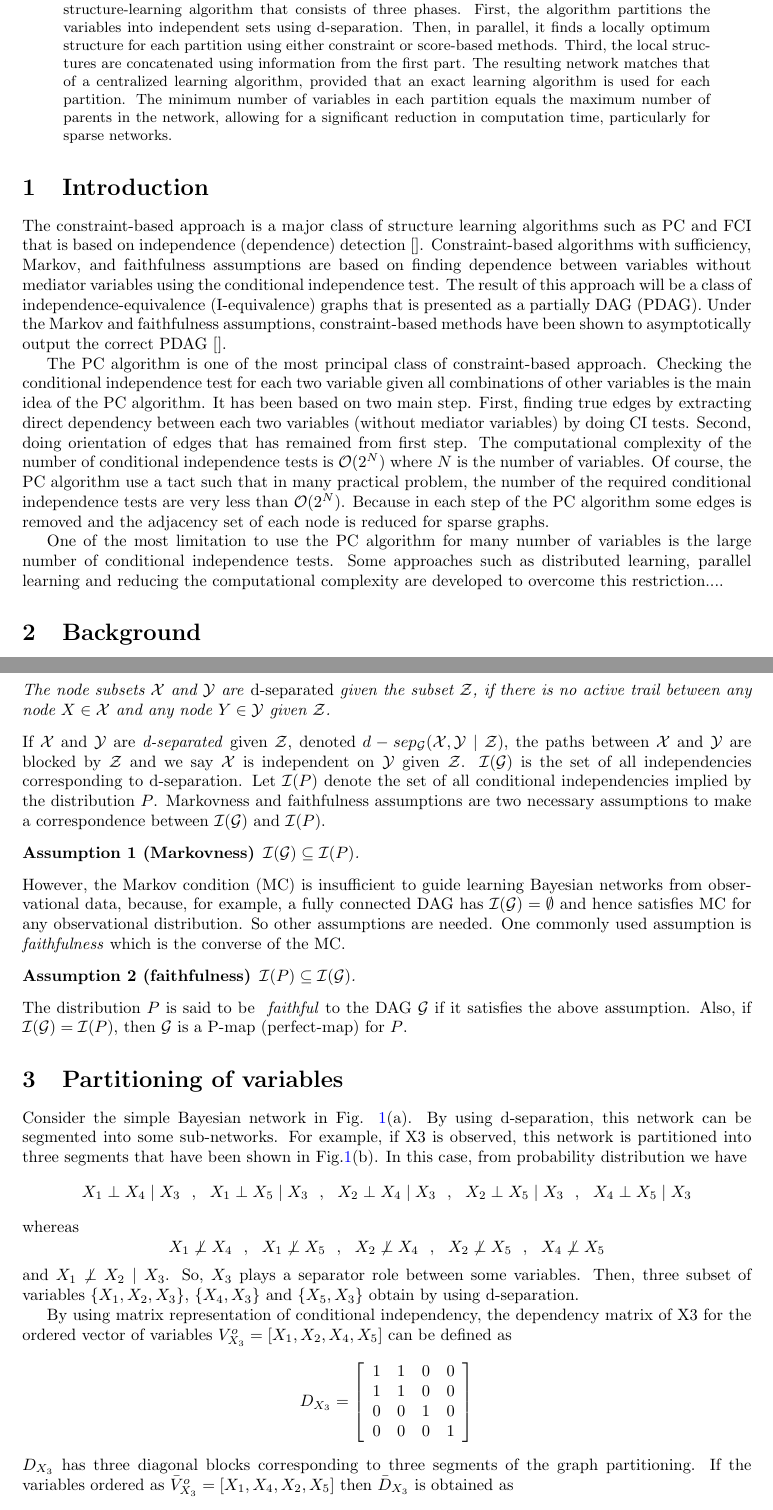
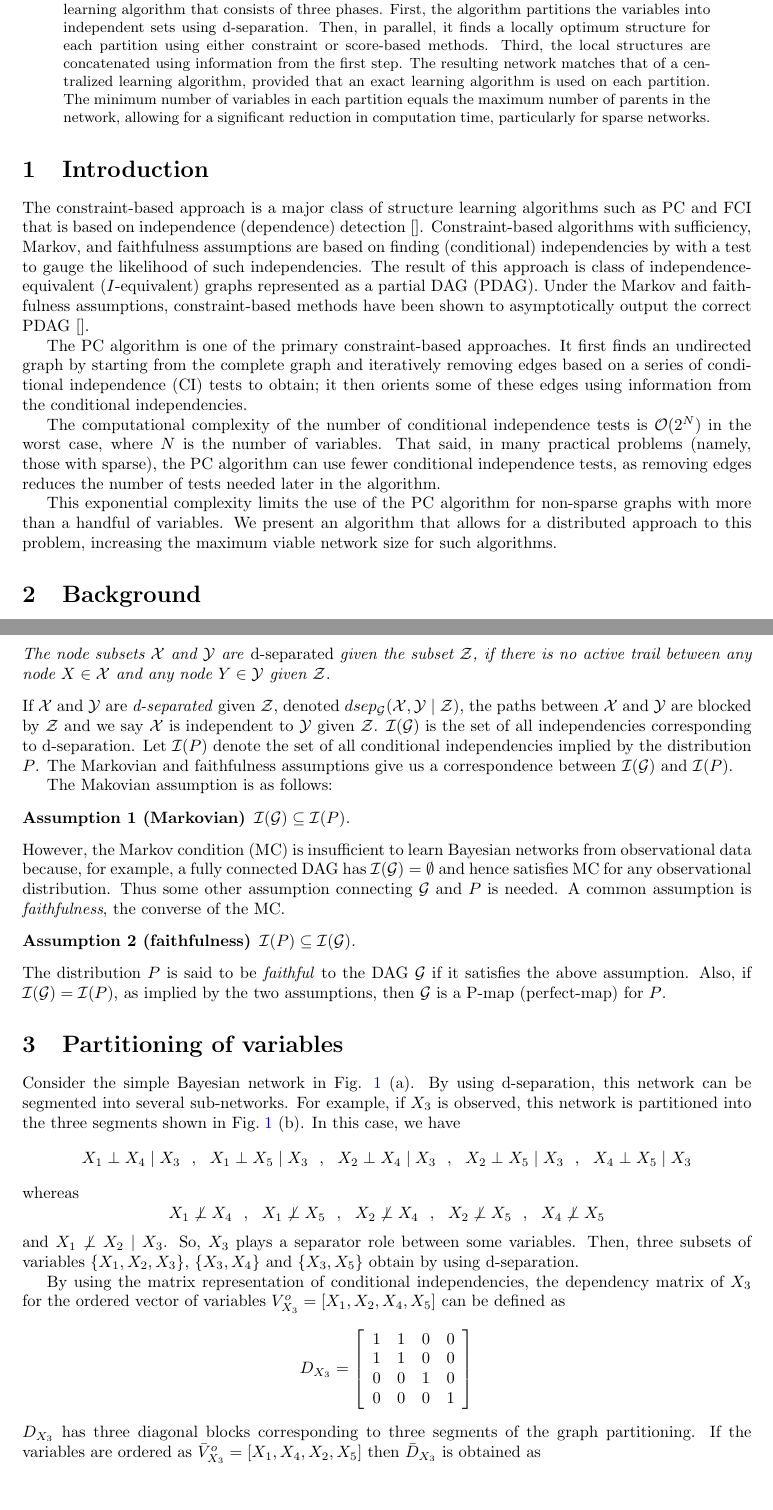
Before and after one commit to Invariance-NaN/temp-merge-playground, a LaTeX paper (file.tex): two parts of pages 1 and 2 of 5, joined at a grey line, cut so that both start at the same text. Compiled offline with pdfLaTeX.

Commit message:
Update file.tex

```diff
--- a/file.tex
+++ b/file.tex
@@ -44,25 +44,30 @@
 \maketitle
 
 \begin{abstract}
-Learning the structure of a Bayesian network can be achieved through either constraint-based approaches that test conditional independencies between variables or score-based approaches that find the network maximizing a likelihood-based function. However, these approaches are only practical for a limited number of variables due to their high computational costs. Existing distributed learning approaches approximate the true structure. We present an exact distributed structure-learning algorithm that consists of three phases. First, the algorithm partitions the variables into independent sets using d-separation. Then, in parallel, it finds a locally optimum structure for each partition using either constraint or score-based methods. Third, the local structures are concatenated using information from the first part. The resulting network matches that of a centralized learning algorithm, provided that an exact learning algorithm is used for each partition. The minimum number of variables in each partition equals the maximum number of parents in the network, allowing for a significant reduction in computation time, particularly for sparse networks.
+Learning the structure of a Bayesian network can be achieved through either constraint-based approaches that test conditional independencies between variables or score-based approaches that find the network maximizing a likelihood-based function. However, these approaches are only practical for a limited number of variables due to their high computational costs. Existing distributed learning approaches approximate the true structure. We present an exact distributed structure-learning algorithm that consists of three phases. First, the algorithm partitions the variables into independent sets using d-separation. Then, in parallel, it finds a locally optimum structure for each partition using either constraint or score-based methods. Third, the local structures are concatenated using information from the first step. The resulting network matches that of a centralized learning algorithm, provided that an exact learning algorithm is used on each partition. The minimum number of variables in each partition equals the maximum number of parents in the network, allowing for a significant reduction in computation time, particularly for sparse networks.
 \end{abstract}
 
 \section{Introduction}
 The constraint-based approach is a major class of structure learning algorithms such as PC and FCI that is based on independence (dependence) detection [].
-Constraint-based algorithms with sufficiency, Markov, and faithfulness assumptions are based on finding dependence between variables without mediator variables using the conditional independence test.
-The result of this approach will be a class of independence-equivalence (I-equivalence) graphs that is presented as a partially DAG (PDAG).
+Constraint-based algorithms with sufficiency, Markov, and faithfulness assumptions are based on finding (conditional) independencies by
+with a test to gauge the likelihood of such independencies.
+The result of this approach is class of independence-equivalent (\(I\)-equivalent) graphs represented as a partial DAG (PDAG).
 Under the Markov and faithfulness assumptions, constraint-based methods have been shown to asymptotically output the correct PDAG [].
 
-The PC algorithm is one of the most principal class of constraint-based approach.
-Checking the conditional independence test for each two variable given all combinations of other variables is the main idea of the PC algorithm.
-It has been based on two main step.
-First, finding true edges by extracting  direct dependency between each two variables (without mediator variables) by doing CI tests.
-Second, doing orientation of edges that has remained from first step.
-The computational complexity of the number of conditional independence tests is $\Oo(2^N)$ where $N$ is the number of variables.
-Of course, the PC algorithm use a tact such that in many practical problem, the number of the required conditional independence tests are very less than $\Oo (2^N)$.
-Because in each step of the PC algorithm some edges is removed and the adjacency set of each node is reduced for sparse graphs.
+The PC algorithm is one of the primary constraint-based approaches.
+It first finds an undirected graph by starting from the
+complete graph and iteratively removing edges
+based on a series of conditional independence (CI) tests to obtain; it then
+orients some of these edges using information from the conditional independencies.
 
-One of the most limitation to use the PC algorithm for many number of variables is the large number of conditional independence tests.
-Some approaches such as distributed learning, parallel learning and reducing the computational complexity are developed to overcome this restriction....
+The computational complexity of the number of conditional independence tests is $\Oo(2^N)$ in the worst case, where $N$ is the number of variables.
+That said, in many practical problems (namely, those with sparse), the PC algorithm
+can use fewer conditional independence tests, as removing edges reduces
+the number of tests needed later in the algorithm.
+
+This exponential complexity limits the use of the PC algorithm for non-sparse
+graphs with more than a handful of variables. We present an algorithm that
+allows for a distributed approach to this problem, increasing the maximum
+viable network size for such algorithms.
 
 \section{Background}
@@ -76,24 +81,26 @@ For describing CI between two subsets of the nodes in a DAG, d-separation define
     \end{enumerate}
     The node subsets $\X$ and $\Y$ are \emph{d-separated} given the subset $\Z$, if there is no active
     trail between any node $X \in \X$ and any node $Y \in \Y$ given $\Z$.
+\end{definition}
+If $\X$ and $\Y$ are \emph{d-separated} given $\Z$, denoted $dsep_{\G}(\X,\Y \mid \Z )$, the paths between $\X$ and $\Y$ are blocked by $\Z$ and we say $\X$ is independent to $\Y$ given $\Z$. $\I (\G)$ is the set of all independencies corresponding to d-separation.
+Let $\I(P)$ denote the set of all conditional independencies implied by the distribution $P$.
+The Markovian and faithfulness assumptions give us a correspondence between $\I(\G)$ and $\I(P)$.
 
-\end{definition}
-If $\X$ and $\Y$ are \emph{d-separated} given $\Z$, denoted $d-sep_{\G}(\X,\Y \mid \Z )$, the paths between $\X$ and $\Y$ are blocked by $\Z$ and we say $\X$ is independent on $\Y$ given $\Z$. $\I (\G)$ is the set of all independencies corresponding to d-separation.
-Let $\I(P)$ denote the set of all conditional independencies implied by the distribution $P$.
-Markovness and faithfulness assumptions are two necessary assumptions to make a correspondence between $\I (\G)$ and $\I (P)$.
-\begin{assumption}[Markovness] \label{assumption_Markovness}
+The Makovian assumption is as follows:
+\begin{assumption}[Markovian] \label{assumption_Markovness}
     $\I(\G)\subseteq \I(P)$.
 \end{assumption}
-However, the Markov condition (MC) is insufficient to guide learning Bayesian networks from observational data, because, for example, a fully connected DAG has $\I(\G)=\emptyset$ and hence satisfies MC for any observational distribution.
-So other assumptions are needed.
-One commonly used assumption is \emph{faithfulness} which is the converse of the MC.
+However, the Markov condition (MC) is insufficient to learn Bayesian networks from observational data because, for example, a fully connected DAG has $\I(\G) = \emptyset$ and hence satisfies MC for any observational distribution.
+Thus some other assumption connecting \(\G\) and \(P\) is needed.
+A common assumption is \emph{faithfulness}, the converse of the MC.
 \begin{assumption}[faithfulness] \label{assumption_faithfulness}
     $\mathcal{I}(P) \subseteq \mathcal{I}(\mathcal{G})$.
 \end{assumption}
-The distribution $P$ is said to be \emph{ faithful} to the DAG $\G$ if it satisfies the above assumption. Also, if $\I(\G) = \I(P)$, then $\G$ is a P-map (perfect-map) for $P$.
+The distribution $P$ is said to be \emph{faithful} to the DAG $\G$ if it satisfies the above assumption. Also, if $\I(\G) = \I(P)$, as implied by the
+two assumptions, then $\G$ is a P-map (perfect-map) for $P$.
 
 \section{Partitioning of variables}
-Consider the simple Bayesian network in Fig. \ref{f-simple}(a). By using d-separation, this network can be segmented into some sub-networks. For example, if X3 is observed, this network is partitioned into three segments that have been shown in Fig.\ref{f-simple}(b). In this case, from probability distribution we have
+Consider the simple Bayesian network in Fig.\! \ref{f-simple} (a). By using d-separation, this network can be segmented into several sub-networks. For example, if \(X_3\) is observed, this network is partitioned into the three segments shown in Fig.\! \ref{f-simple} (b). In this case, we have
 \begin{equation*}
     X_1 \perp X_4 \mid X_3~~,~~X_1 \perp X_5 \mid X_3~~,~~X_2 \perp X_4 \mid X_3~~,~~X_2 \perp X_5 \mid X_3~~,~~X_4 \perp X_5 \mid X_3
 \end{equation*}
@@ -101,9 +108,9 @@ whereas
 \begin{equation*}
     X_1 \not\perp X_4~~, ~~X_1\not \perp X_5~~, ~~X_2 \not\perp X_4~~, ~~X_2\not \perp X_5~~, ~~X_4\not \perp X_5
 \end{equation*}
-and $X_1\not \perp X_2 \mid X_3$. So, $X_3$ plays a separator role between some variables. Then, three subset of variables $\{X_1,X_2,X_3\}$, $\{X_4,X_3\}$ and $\{X_5,X_3\}$ obtain by using d-separation.
+and $X_1\not \perp X_2 \mid X_3$. So, $X_3$ plays a separator role between some variables. Then, three subsets of variables $\{X_1, X_2, X_3\}$, $\{X_3, X_4\}$ and $\{X_3,X_5\}$ obtain by using d-separation.
 
-By using matrix representation of conditional independency, the dependency matrix of X3 for the ordered vector of variables $V^o_{X_3} = [X_1, X_2, X_4, X_5]$ can be defined as
+By using the matrix representation of conditional independencies, the dependency matrix of \(X_3\) for the ordered vector of variables $V^o_{X_3} = [X_1, X_2, X_4, X_5]$ can be defined as
 \begin{equation*}
 D_{X_3} = \left[{\begin{array}{*{20}{c}}
 1 & 1 & 0 & 0\\
@@ -112,7 +119,7 @@ D_{X_3} = \left[{\begin{array}{*{20}{c}}
 0 & 0 & 0 & 1\\
 \end{array}}\right]
 \end{equation*}
-$D_{X_3}$ has three diagonal blocks corresponding to three segments of the graph partitioning. If the variables ordered as $\bar V^o_{X_3} = [X_1, X_4, X_2, X_5]$ then $\bar D_{X_3}$ is obtained as
+$D_{X_3}$ has three diagonal blocks corresponding to three segments of the graph partitioning. If the variables are ordered as $\bar V^o_{X_3} = [X_1, X_4, X_2, X_5]$ then $\bar D_{X_3}$ is obtained as
 \begin{equation*}
 \bar D_{X_3} = \left[{\begin{array}{*{20}{c}}
 1 & 0 & 1 & 0\\
```
Also changed, not shown: file.tex (22 more changed lines).
